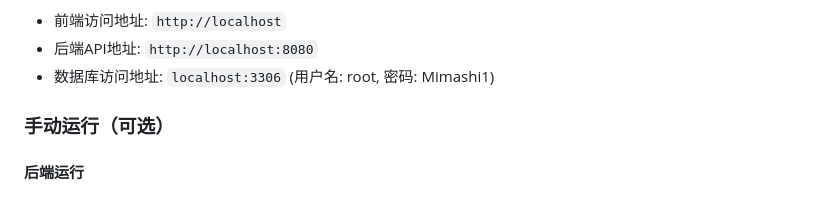
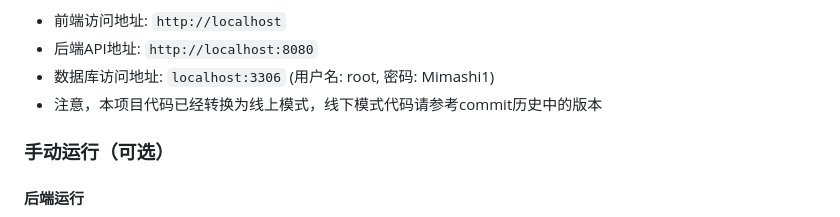
Before and after one commit to AlexBybye/Java_MAll, a Markdown page: readme.md, the part around the change. GitHub-like rendering.

Commit message:
Update README with project mode information
Added note about project code being in online mode.

```diff
--- a/readme.md
+++ b/readme.md
@@ -141,6 +141,7 @@ docker-compose up -d
 - 前端访问地址: `http://localhost`
 - 后端API地址: `http://localhost:8080`
 - 数据库访问地址: `localhost:3306` (用户名: root, 密码: Mimashi1)
+- 注意，本项目代码已经转换为线上模式，线下模式代码请参考commit历史中的版本
 
 ### 手动运行（可选）
 
```
